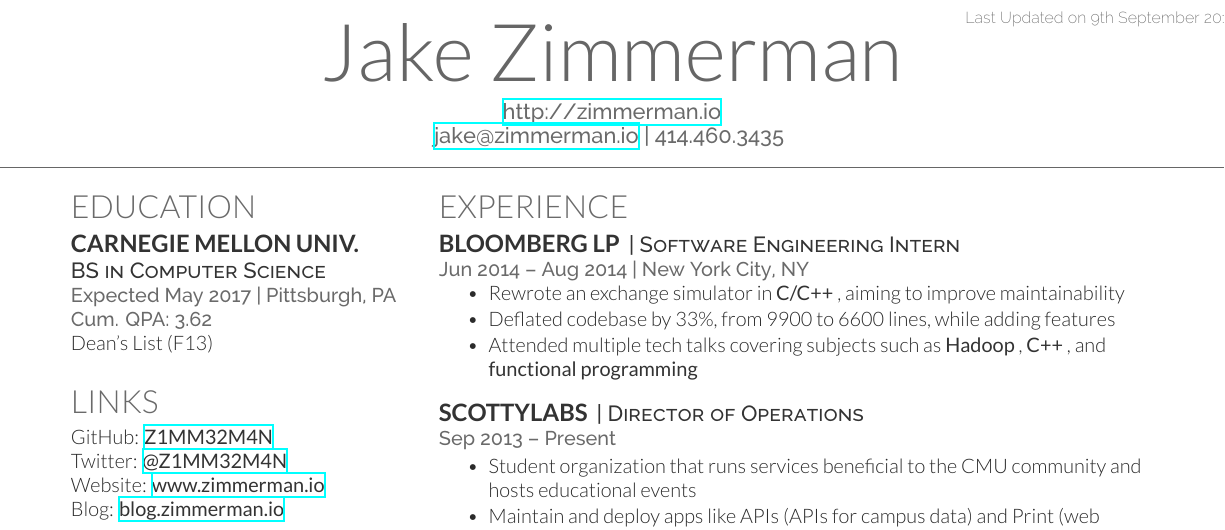
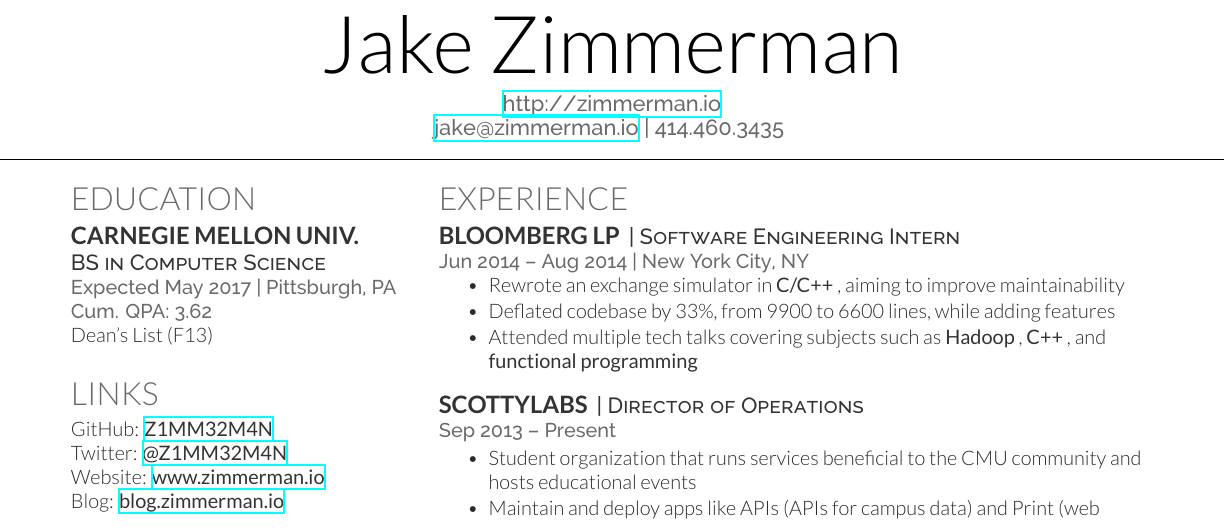
Before and after one commit to jez/resume, a LaTeX CV (resume.tex): part of the page, cut at the place of the change. Compiled offline with XeLaTeX.

Commit message:
Removed date (getting cut off)

```diff
--- a/resume.tex
+++ b/resume.tex
@@ -20,7 +20,7 @@
 %     LAST UPDATED DATE
 %
 %%%%%%%%%%%%%%%%%%%%%%%%%%%%%%%%%%%%%%
-\lastupdated
+%\lastupdated
 
 %%%%%%%%%%%%%%%%%%%%%%%%%%%%%%%%%%%%%%
 %
```
Also changed, not shown: resume.pdf, 1 other file.
